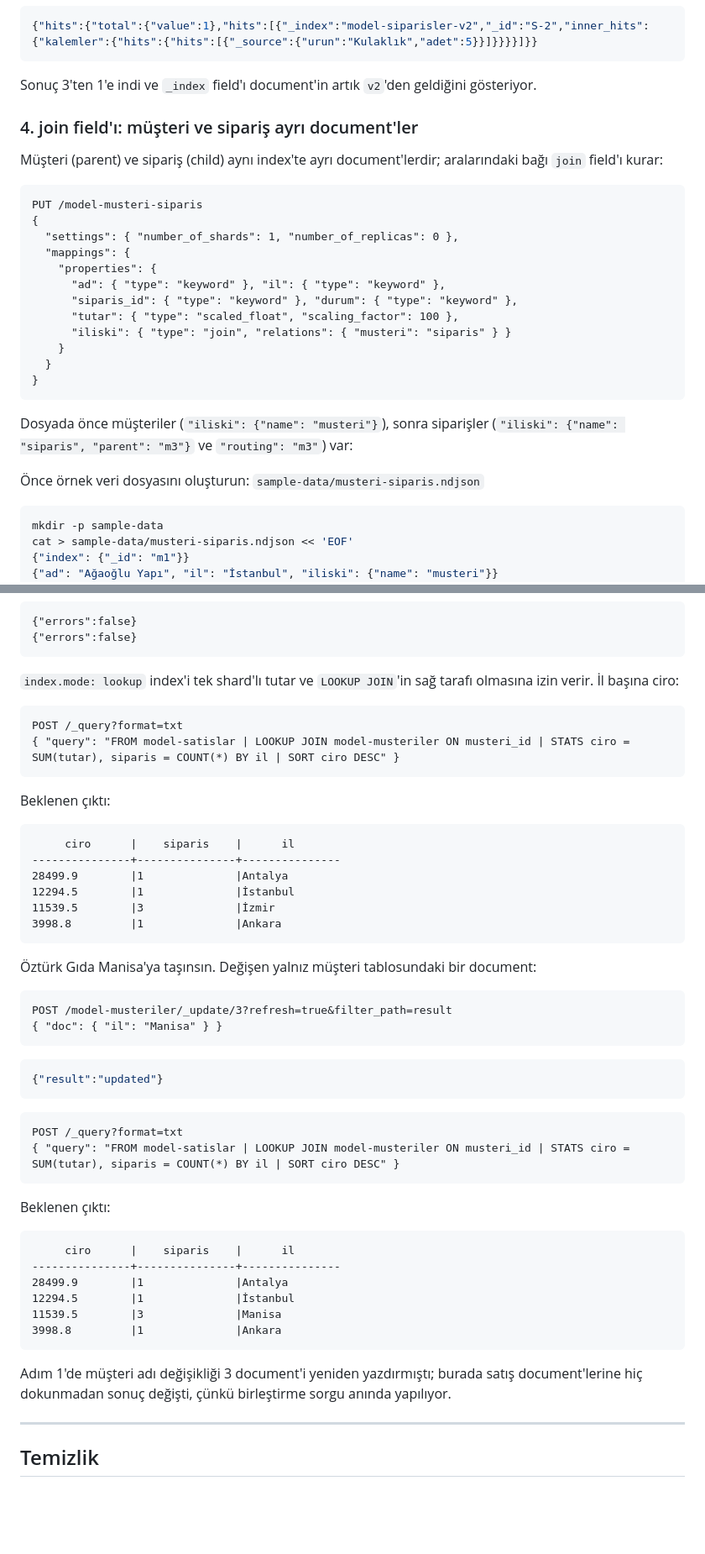
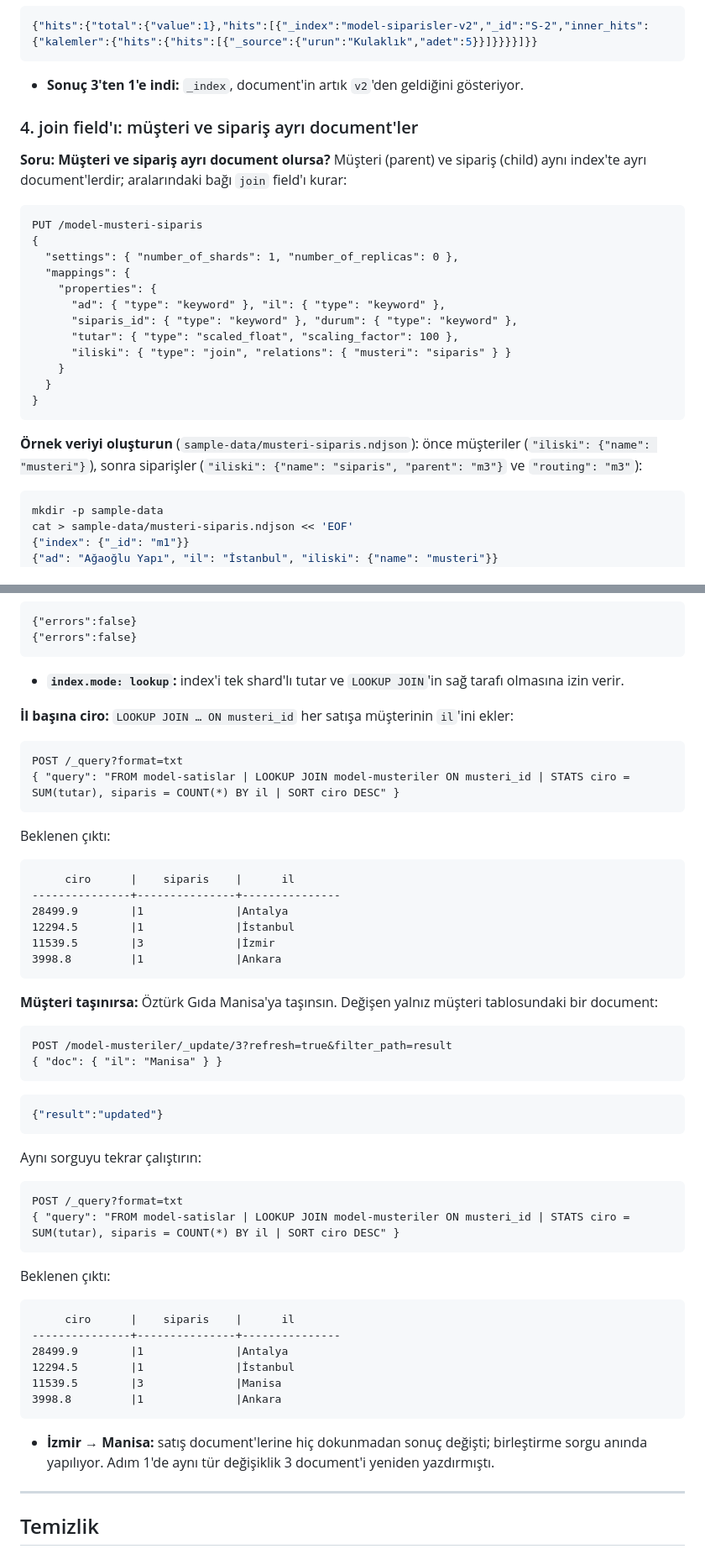
Before and after one commit to hakanbayraktar/elastic, a Markdown page: labs/LAB-09-iliskisel-veri-modelleme/README.md, 2 parts joined by grey strips. Shown at 84% size. Rendered like a GitHub page; blank space fills up the shorter version.

````diff
--- a/labs/LAB-09-iliskisel-veri-modelleme/README.md
+++ b/labs/LAB-09-iliskisel-veri-modelleme/README.md
@@ -296,11 +307,12 @@ GET /model-siparisler/_search?filter_path=hits.total.value,hits.hits._id,hits.hi
 {"hits":{"total":{"value":1},"hits":[{"_index":"model-siparisler-v2","_id":"S-2","inner_hits":{"kalemler":{"hits":{"hits":[{"_source":{"urun":"Kulaklık","adet":5}}]}}}}]}}
 ```
 
-Sonuç 3'ten 1'e indi ve `_index` field'ı document'in artık `v2`'den geldiğini gösteriyor.
+- **Sonuç 3'ten 1'e indi:** `_index`, document'in artık `v2`'den geldiğini gösteriyor.
 
 ### 4. join field'ı: müşteri ve sipariş ayrı document'ler
 
-Müşteri (parent) ve sipariş (child) aynı index'te ayrı document'lerdir; aralarındaki bağı `join` field'ı kurar:
+**Soru: Müşteri ve sipariş ayrı document olursa?** Müşteri (parent) ve sipariş (child) aynı index'te ayrı
+document'lerdir; aralarındaki bağı `join` field'ı kurar:
 
 ```http
 PUT /model-musteri-siparis
@@ -317,10 +329,8 @@ PUT /model-musteri-siparis
 }
 ```
 
-Dosyada önce müşteriler (`"iliski": {"name": "musteri"}`), sonra siparişler
-(`"iliski": {"name": "siparis", "parent": "m3"}` ve `"routing": "m3"`) var:
-
-Önce örnek veri dosyasını oluşturun: `sample-data/musteri-siparis.ndjson`
+**Örnek veriyi oluşturun** (`sample-data/musteri-siparis.ndjson`): önce müşteriler (`"iliski": {"name": "musteri"}`),
+sonra siparişler (`"iliski": {"name": "siparis", "parent": "m3"}` ve `"routing": "m3"`):
 
 ```bash
 mkdir -p sample-data
@@ -452,8 +466,9 @@ Beklenen çıktı:
 {"errors":false}
 ```
 
-`index.mode: lookup` index'i tek shard'lı tutar ve `LOOKUP JOIN`'in sağ tarafı olmasına izin verir. İl başına
-ciro:
+- **`index.mode: lookup`:** index'i tek shard'lı tutar ve `LOOKUP JOIN`'in sağ tarafı olmasına izin verir.
+
+**İl başına ciro:** `LOOKUP JOIN … ON musteri_id` her satışa müşterinin `il`'ini ekler:
 
 ```http
 POST /_query?format=txt
@@ -471,7 +486,7 @@ Beklenen çıktı:
 3998.8         |1              |Ankara
 ```
 
-Öztürk Gıda Manisa'ya taşınsın. Değişen yalnız müşteri tablosundaki bir document:
+**Müşteri taşınırsa:** Öztürk Gıda Manisa'ya taşınsın. Değişen yalnız müşteri tablosundaki bir document:
 
 ```http
 POST /model-musteriler/_update/3?refresh=true&filter_path=result
@@ -481,6 +496,8 @@ POST /model-musteriler/_update/3?refresh=true&filter_path=result
 ```json
 {"result":"updated"}
 ```
+
+Aynı sorguyu tekrar çalıştırın:
 
 ```http
 POST /_query?format=txt
@@ -498,8 +515,8 @@ Beklenen çıktı:
 3998.8         |1              |Ankara
 ```
 
-Adım 1'de müşteri adı değişikliği 3 document'i yeniden yazdırmıştı; burada satış document'lerine hiç dokunmadan
-sonuç değişti, çünkü birleştirme sorgu anında yapılıyor.
+- **İzmir → Manisa:** satış document'lerine hiç dokunmadan sonuç değişti; birleştirme sorgu anında yapılıyor.
+  Adım 1'de aynı tür değişiklik 3 document'i yeniden yazdırmıştı.
 
 ---
 
````
Also changed, not shown: other parts of labs/LAB-09-iliskisel-veri-modelleme/README.md (+53 -38 lines), assets/infographics/18-iliskisel-veri-modelleri.png, 1 other file.
